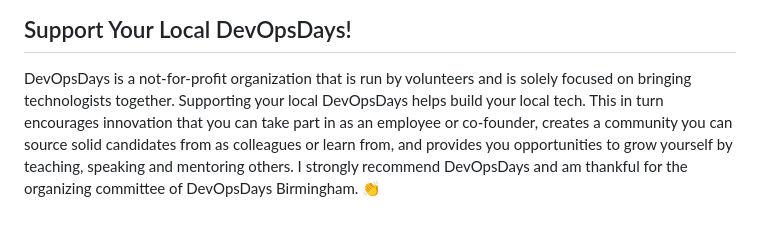
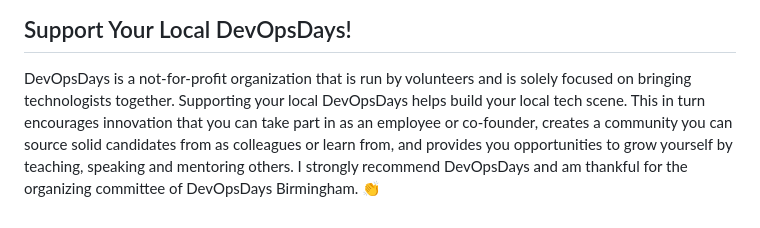
Before and after one commit to chadxz/personal-website, a Markdown page: src/posts/2024-08-23-devopsdays-takeaways.md, the part around the change. GitHub-like rendering.

Commit message:
Add 'scene'

```diff
--- a/src/posts/2024-08-23-devopsdays-takeaways.md
+++ b/src/posts/2024-08-23-devopsdays-takeaways.md
@@ -177,9 +177,9 @@ it out the next time I need a diagram.
 
 DevOpsDays is a not-for-profit organization that is run by volunteers and is
 solely focused on bringing technologists together. Supporting your local
-DevOpsDays helps build your local tech. This in turn encourages innovation that
-you can take part in as an employee or co-founder, creates a community you can
-source solid candidates from as colleagues or learn from, and provides you
+DevOpsDays helps build your local tech scene. This in turn encourages innovation
+that you can take part in as an employee or co-founder, creates a community you
+can source solid candidates from as colleagues or learn from, and provides you
 opportunities to grow yourself by teaching, speaking and mentoring others. I
 strongly recommend DevOpsDays and am thankful for the organizing committee of
 DevOpsDays Birmingham. 👏
```
